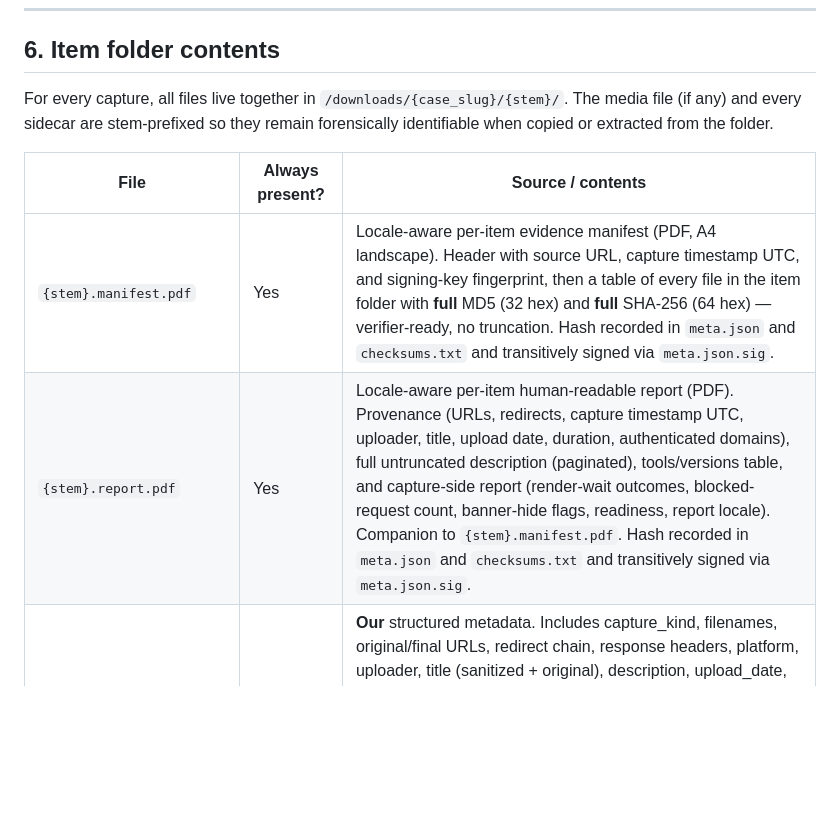
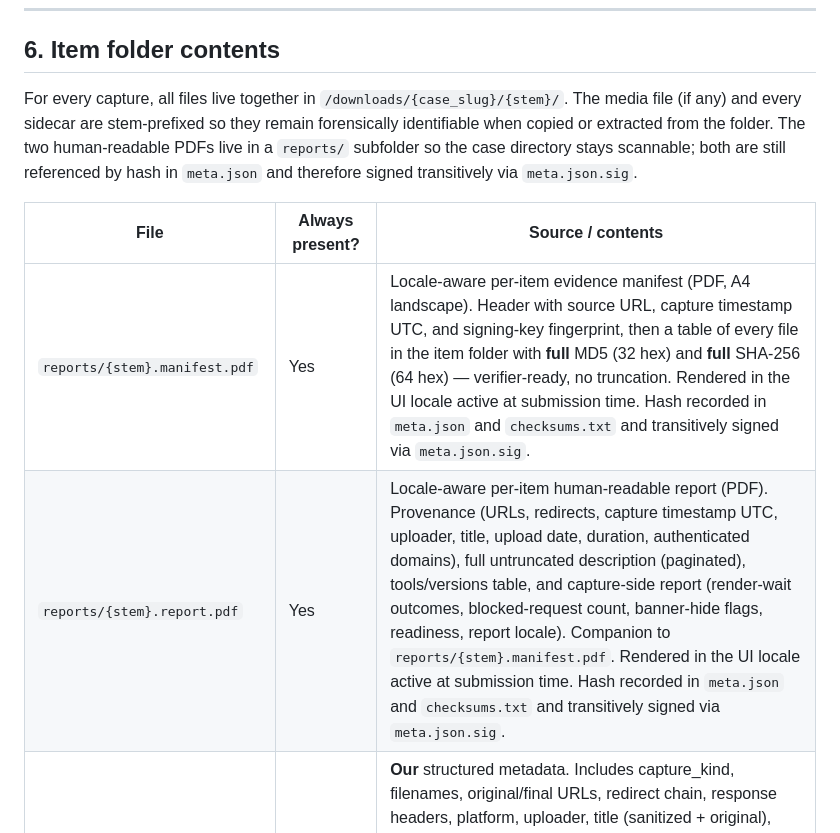
Before and after one commit to bhngyn/capsule, a Markdown page: CLAUDE.md, the part around one of its changes. Drawn GitHub-style; blank space fills up the shorter version.

```diff
--- a/CLAUDE.md
+++ b/CLAUDE.md
@@ -293,12 +294,12 @@ twitter__Some_Important_Tweet_Title__dl-2026-05-06__a1b2c3d4e5f6        (page_on
 
 ## 6. Item folder contents
 
-For every capture, all files live together in `/downloads/{case_slug}/{stem}/`. The media file (if any) and every sidecar are stem-prefixed so they remain forensically identifiable when copied or extracted from the folder.
+For every capture, all files live together in `/downloads/{case_slug}/{stem}/`. The media file (if any) and every sidecar are stem-prefixed so they remain forensically identifiable when copied or extracted from the folder. The two human-readable PDFs live in a `reports/` subfolder so the case directory stays scannable; both are still referenced by hash in `meta.json` and therefore signed transitively via `meta.json.sig`.
 
-| File                       | Always present? | Source / contents                                                                                                                                                                                                                                                                                                                                                                  |
-|----------------------------|------------------|------------------------------------------------------------------------------------------------------------------------------------------------------------------------------------------------------------------------------------------------------------------------------------------------------------------------------------------------------------------------------------|
-| `{stem}.manifest.pdf`      | Yes              | Locale-aware per-item evidence manifest (PDF, A4 landscape). Header with source URL, capture timestamp UTC, and signing-key fingerprint, then a table of every file in the item folder with **full** MD5 (32 hex) and **full** SHA-256 (64 hex) — verifier-ready, no truncation. Hash recorded in `meta.json` and `checksums.txt` and transitively signed via `meta.json.sig`. |
-| `{stem}.report.pdf`        | Yes              | Locale-aware per-item human-readable report (PDF). Provenance (URLs, redirects, capture timestamp UTC, uploader, title, upload date, duration, authenticated domains), full untruncated description (paginated), tools/versions table, and capture-side report (render-wait outcomes, blocked-request count, banner-hide flags, readiness, report locale). Companion to `{stem}.manifest.pdf`. Hash recorded in `meta.json` and `checksums.txt` and transitively signed via `meta.json.sig`. |
+| File                              | Always present? | Source / contents                                                                                                                                                                                                                                                                                                                                                                  |
+|-----------------------------------|------------------|------------------------------------------------------------------------------------------------------------------------------------------------------------------------------------------------------------------------------------------------------------------------------------------------------------------------------------------------------------------------------------|
+| `reports/{stem}.manifest.pdf`     | Yes              | Locale-aware per-item evidence manifest (PDF, A4 landscape). Header with source URL, capture timestamp UTC, and signing-key fingerprint, then a table of every file in the item folder with **full** MD5 (32 hex) and **full** SHA-256 (64 hex) — verifier-ready, no truncation. Rendered in the UI locale active at submission time. Hash recorded in `meta.json` and `checksums.txt` and transitively signed via `meta.json.sig`. |
+| `reports/{stem}.report.pdf`       | Yes              | Locale-aware per-item human-readable report (PDF). Provenance (URLs, redirects, capture timestamp UTC, uploader, title, upload date, duration, authenticated domains), full untruncated description (paginated), tools/versions table, and capture-side report (render-wait outcomes, blocked-request count, banner-hide flags, readiness, report locale). Companion to `reports/{stem}.manifest.pdf`. Rendered in the UI locale active at submission time. Hash recorded in `meta.json` and `checksums.txt` and transitively signed via `meta.json.sig`. |
 | `{stem}.meta.json`         | Yes              | **Our** structured metadata. Includes capture_kind, filenames, original/final URLs, redirect chain, response headers, platform, uploader, title (sanitized + original), description, upload_date, capture_date (UTC), duration, format details, file sizes, MD5/SHA-256 of every artifact, app/yt-dlp/browsertrix/Chromium versions, signing key fingerprint, audit-log entry id, list of authenticated domains (no cookie values) |
 | `{stem}.meta.json.sig`     | Yes              | Detached Ed25519 signature of `meta.json`                                                                                                                                                                                                                                                                                                                                          |
 | `{stem}.checksums.txt`     | Yes              | Lines of `MD5  <hash>  <relpath>` and `SHA256  <hash>  <relpath>` for every artifact (compatible with `md5sum -c` / `sha256sum -c`)                                                                                                                                                                                                                                              |
```
Also changed, not shown: other parts of CLAUDE.md (+18 -14 lines).
